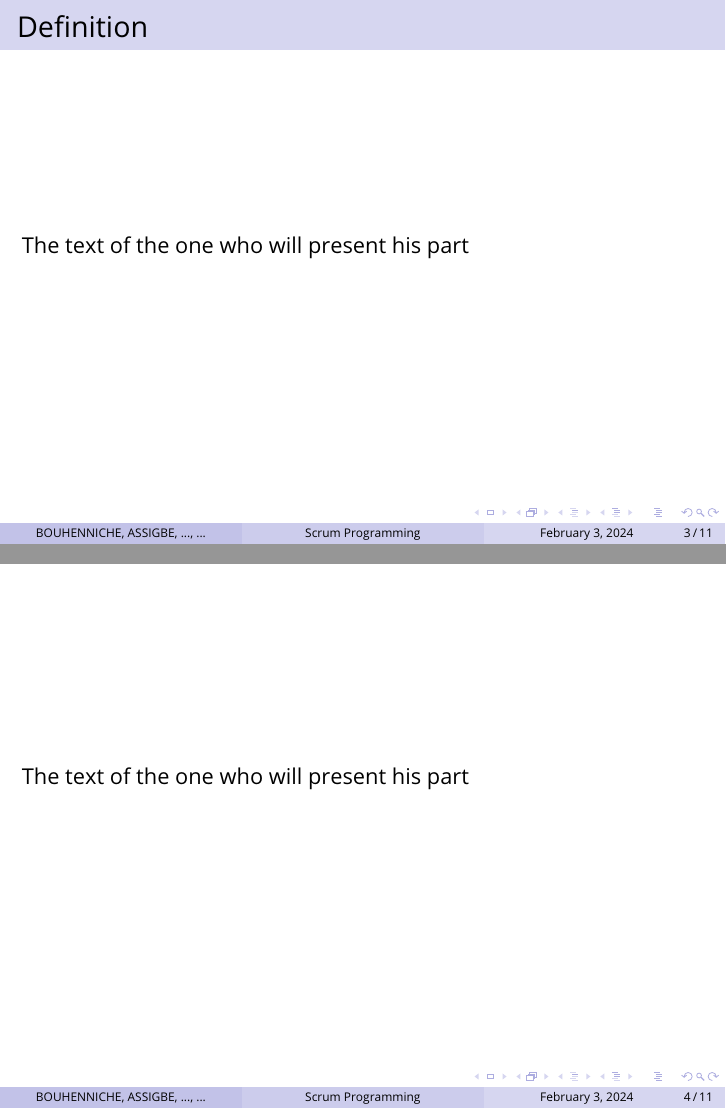
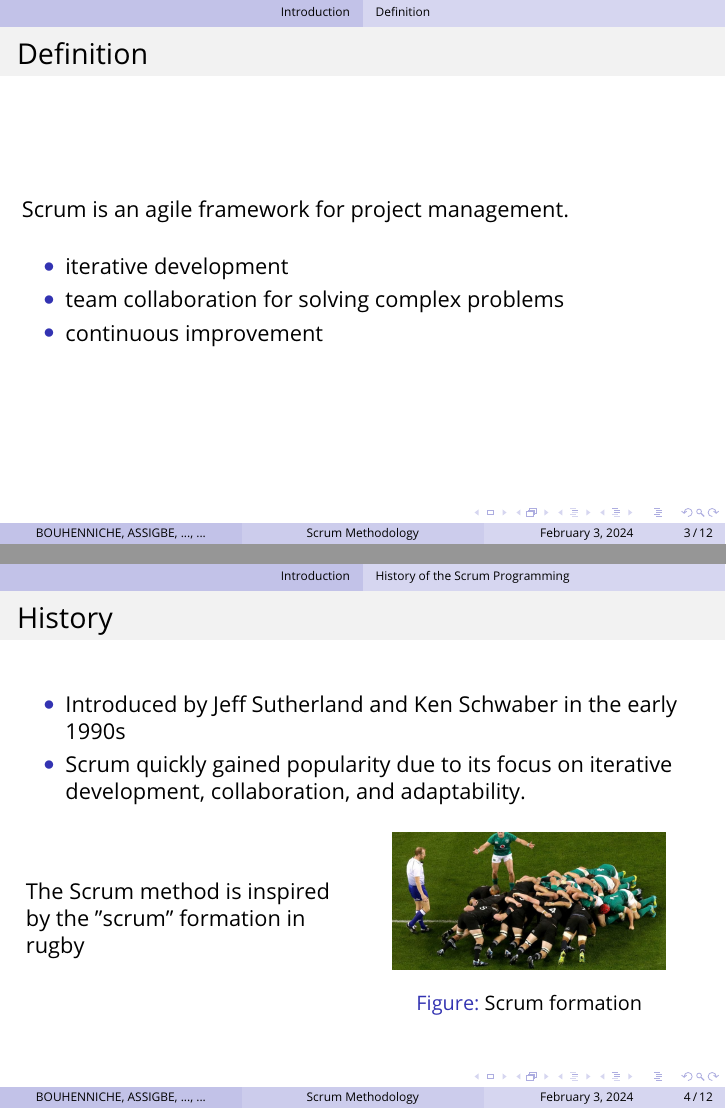
Before and after one commit to master-csmi/2024_team_scrum, LaTeX slides (main.tex): pages 3 and 4 of 11 before the commit and pages 3 and 4 of 12 after it, joined at a grey line. Compiled offline with pdfLaTeX.

Commit message:
✨ add def & history

```diff
--- a/main.tex
+++ b/main.tex
@@ -40,8 +40,8 @@
 %\usetheme{Bergen}
 %\usetheme{Berkeley}
 %\usetheme{Berlin}
-\usetheme{Boadilla}
-% \usetheme{CambridgeUS}
+%\usetheme{Boadilla}
+\usetheme{CambridgeUS}
 %\usetheme{Copenhagen}
 %\usetheme{Darmstadt}
 %\usetheme{Dresden}
@@ -142,7 +142,7 @@
 %	PRESENTATION INFORMATION
 %----------------------------------------------------------------------------------------
 
-\title[Scrum Programming]{ \textbf{SCRUM Programming :} \\ \text{Team\_SCRUM}} % The short title in the optional parameter appears at the bottom of every slide, the full title in the main parameter is only on the title page
+\title[Scrum Methodology]{ \textbf{SCRUM Methodology :} \\ \text{Team\_SCRUM}} % The short title in the optional parameter appears at the bottom of every slide, the full title in the main parameter is only on the title page
 
 %\subtitle{Optional Subtitle} % Presentation subtitle, remove this command if a subtitle isn't required
 
@@ -189,15 +189,38 @@
 %------------------------------------------------
 
 \subsection{Definition}
+\begin{frame}
+    \frametitle{Definition}
+    Scrum is an agile framework for project management.
+    \bigskip
+    \begin{itemize} % Left column width
+        \item iterative development
+        \item team collaboration for solving complex problems
+        \item continuous improvement
+    \end{itemize}
+\end{frame}
+
 \subsection{History of the Scrum Programming}
 
 
 \begin{frame}
-	\frametitle{Definition}
+    \frametitle{History}
+    \begin{itemize}
+        \item Introduced by Jeff Sutherland and Ken Schwaber  in the early 1990s
+        \item  Scrum quickly gained popularity due to its focus on iterative development, collaboration, and adaptability.
+    \end{itemize}
+    \begin{columns}[c] % The "c" option specifies centered vertical alignment while the "t" option is used for top vertical alignment
+        \begin{column}{0.45\textwidth} % Left column width
+            The Scrum method is inspired by the "scrum" formation in rugby
+        \end{column}
+        \begin{column}{0.5\textwidth} % Right column width
+            \begin{figure}
+                \includegraphics[width=0.8\linewidth]{scrum.jpg}
+                \caption{Scrum formation}
+            \end{figure}
+        \end{column}
+    \end{columns}
 
-
-
-	The text of the one who will present his part
 \end{frame}
 
 %------------------------------------------------
@@ -208,7 +231,7 @@
 \end{frame}
 
 
-\section{The functionning of the Scrum Programming}
+\section{The functionning of the Scrum Methodology}
 
 
 \begin{frame}
@@ -230,7 +253,7 @@
 
 %------------------------------------------------
 
-\section{The Role and Principes of the Scrum Programming}
+\section{The Role and Principes of the Scrum Methodology}
 \subsection{Role}
 \subsection{Principes}
 
@@ -249,7 +272,7 @@
 \end{frame}
 
 %------------------------------------------------
-\section{avantages and disadvantages of the Scrum Programming}
+\section{avantages and disadvantages of the Scrum Methodology}
 
 \begin{frame}
     \frametitle{Advantages and disadvantages}
```
Also changed, not shown: Images/creodocs_logo.pdf (deleted), Images/scrum.jpg (added), main.pdf. Lines whose indentation alone changed are shown as unchanged.
